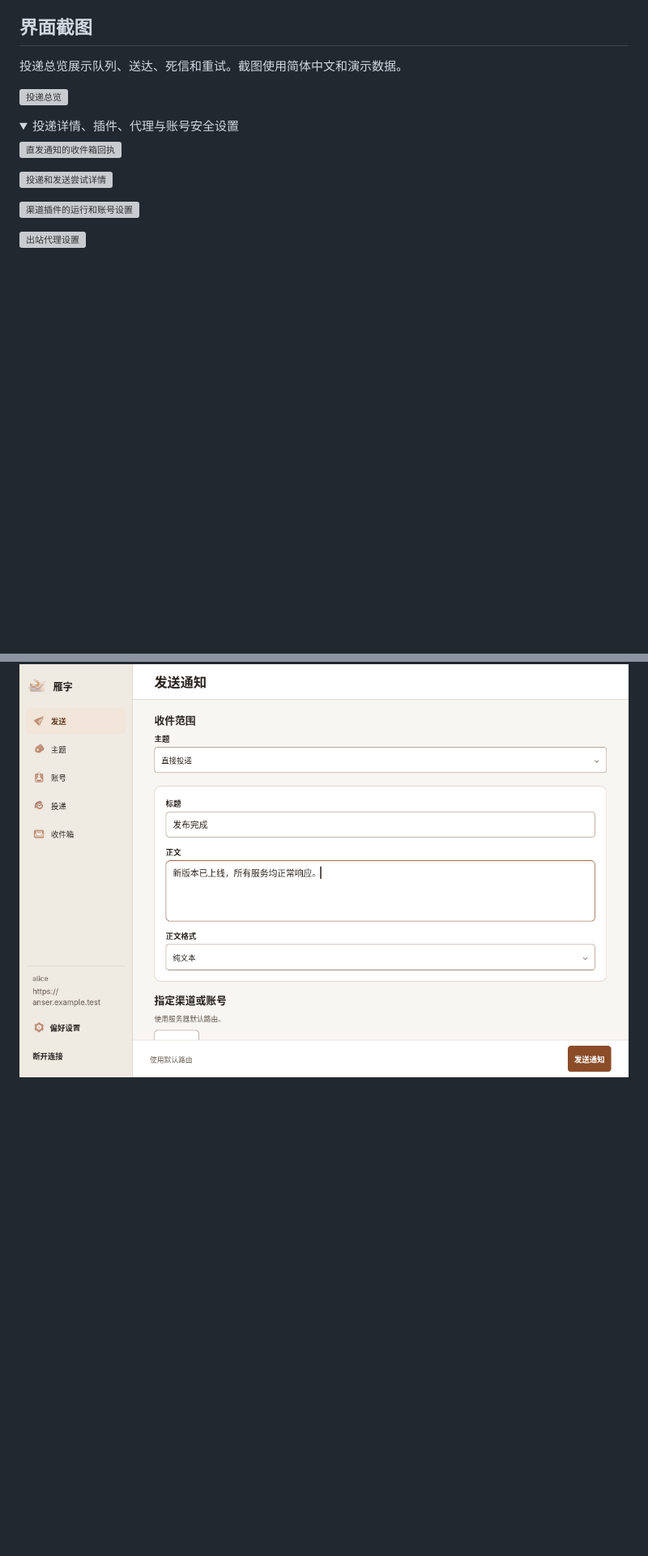
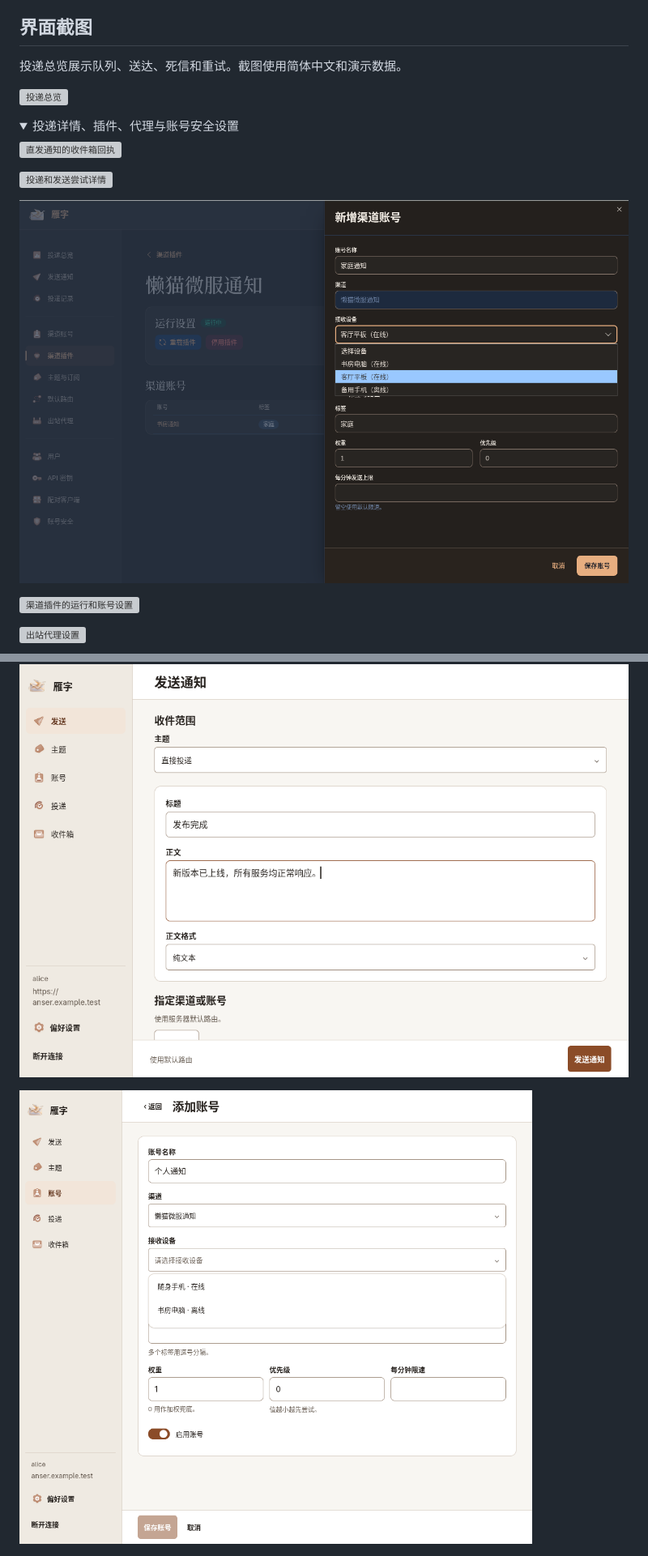
Before and after one commit to ca-x/anser, a Markdown page: README.md, 2 parts joined by grey strips. Shown at 81% size. Rendered like a GitHub page; pictures changed too: docs/screenshots/zh-CN/nsh-account-device.png (added), docs/screenshots/zh-CN/server-account-device.png (added); folded sections open; blank space fills up the shorter version; grey boxes are pictures that could not be loaded.

```diff
--- a/README.md
+++ b/README.md
@@ -63,6 +63,8 @@ ANSER_REQUIRE_WEB=1 cargo build --locked --release -p anser-server
 
 ![投递和发送尝试详情](docs/screenshots/zh-CN/server-delivery.png)
 
+![从列表选择懒猫通知设备（演示设备）](docs/screenshots/zh-CN/server-account-device.png)
+
 ![渠道插件的运行和账号设置](docs/screenshots/zh-CN/server-plugin.png)
 
 ![出站代理设置](docs/screenshots/zh-CN/server-proxies.png)
@@ -95,6 +97,8 @@ ANSER_REQUIRE_WEB=1 cargo build --locked --release -p anser-server
 
 ![原生客户端发送通知](docs/screenshots/zh-CN/nsh-compose.png)
 
+![原生客户端选择懒猫设备（演示设备）](docs/screenshots/zh-CN/nsh-account-device.png)
+
 ![原生客户端的插件设置](docs/screenshots/zh-CN/nsh-plugin.png)
 
 ![原生客户端的代理设置](docs/screenshots/zh-CN/nsh-proxies.png)
```
Also changed, not shown: other parts of README.md (+3 -1 lines), README.en.md (+7 -1 lines), docs/lazycat.md (+15 -1 lines), docs/screenshots/en/nsh-account-device.png (added), docs/screenshots/en/server-account-device.png (added), 2 other files.
